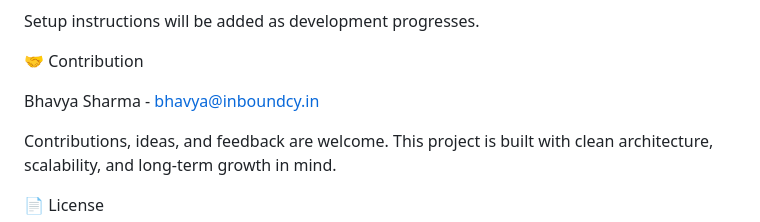
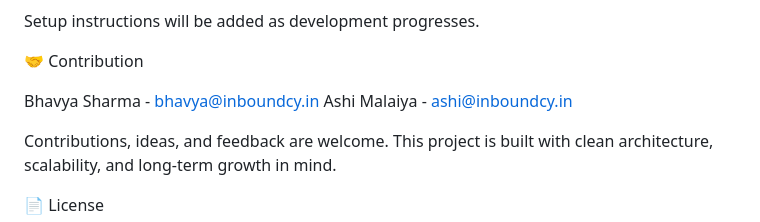
Before and after one commit to lalitg/EqutiyWatchListTracker, a Markdown page: README.md, the part around the change. Drawn GitHub-style.

Commit message:
docs: update README

```diff
--- a/README.md
+++ b/README.md
@@ -167,6 +167,7 @@ Setup instructions will be added as development progresses.
 🤝 Contribution
 
 Bhavya Sharma - bhavya@inboundcy.in
+Ashi Malaiya - ashi@inboundcy.in
 
 Contributions, ideas, and feedback are welcome.
 This project is built with clean architecture, scalability, and long-term growth in mind.
```
